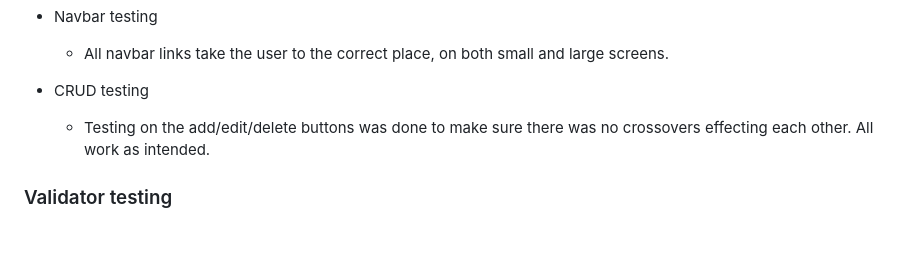
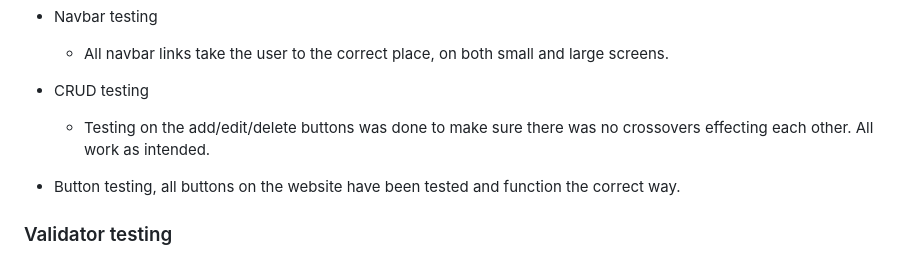
Before and after one commit to samlarby/nant-y-frith-mtb, a Markdown page: README.md, the part around one of its changes. GitHub-like rendering; blank space fills up the shorter version.

```diff
--- a/README.md
+++ b/README.md
@@ -147,6 +147,7 @@ The purpose of this website is for users to be able to find out more information
 * CRUD testing
     * Testing on the add/edit/delete buttons was done to make sure there was no crossovers effecting each other. All work as intended.
 
+* Button testing, all buttons on the website have been tested and function the correct way.
 ### Validator testing
 * PEP 8 Online
     * This validator Service was used to validate the python file in the project to ensure there were no syntax errors in the project. The results were all clear as shown below.
```
Also changed, not shown: other parts of README.md (+1 -1 lines).
